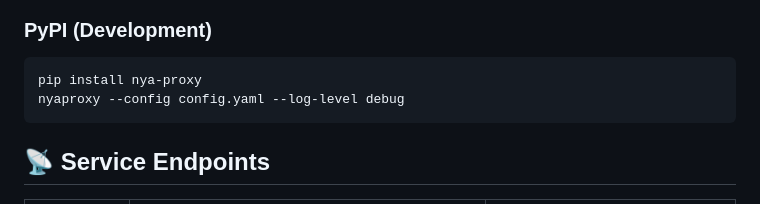
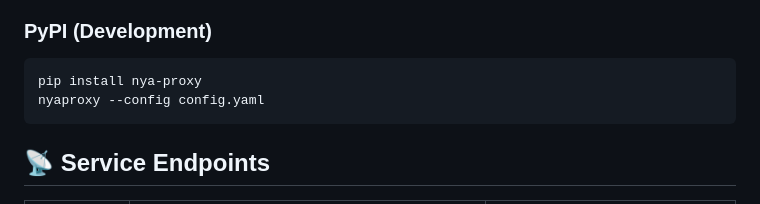
Before and after one commit to Nya-Foundation/NyaProxy, a Markdown page: README.md, the part around the change. Drawn GitHub-style.

Commit message:
chore(README): fix README error

````diff
--- a/README.md
+++ b/README.md
@@ -34,7 +34,7 @@ docker run -d \
 ### PyPI (Development)
 ```bash
 pip install nya-proxy
-nyaproxy --config config.yaml --log-level debug
+nyaproxy --config config.yaml
 ```
 
 ## 📡 Service Endpoints
````
